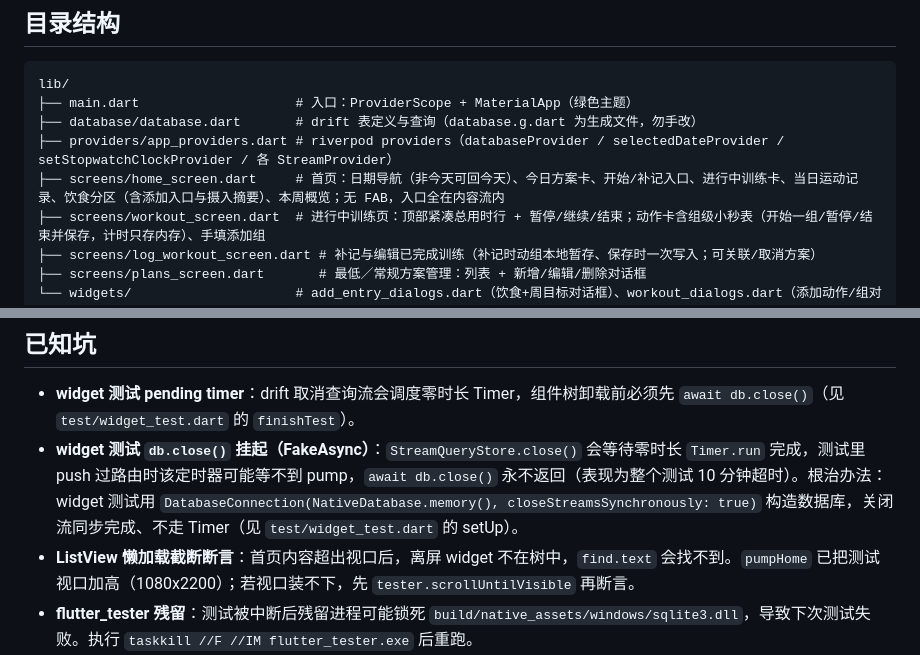
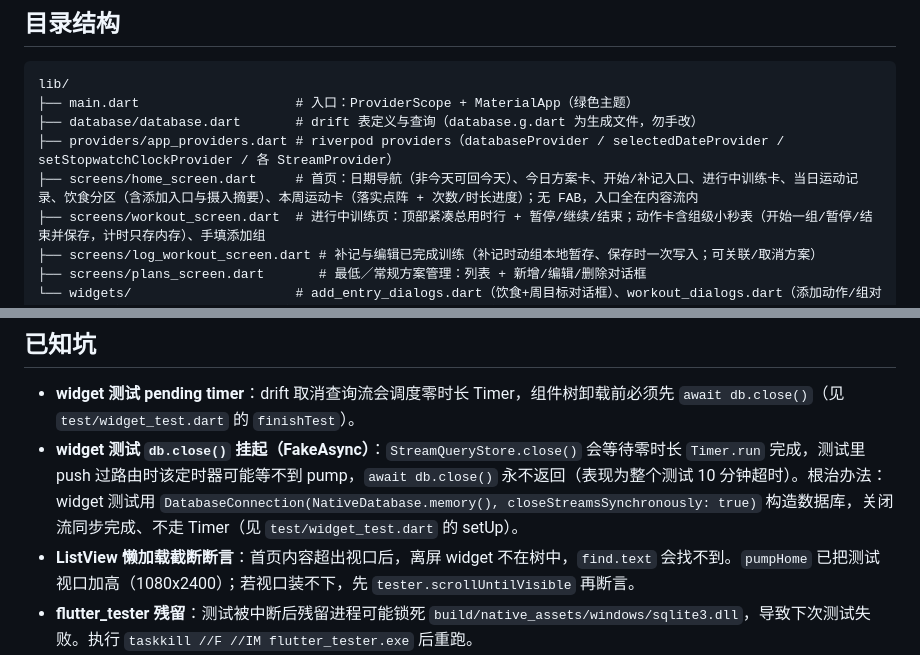
Before and after one commit to GES233/Hoi, a Markdown page: AGENTS.md, 2 parts joined by grey strips. GitHub-like rendering.

```diff
--- a/AGENTS.md
+++ b/AGENTS.md
@@ -30,7 +30,7 @@ lib/
 ├── main.dart                    # 入口：ProviderScope + MaterialApp（绿色主题）
 ├── database/database.dart       # drift 表定义与查询（database.g.dart 为生成文件，勿手改）
 ├── providers/app_providers.dart # riverpod providers（databaseProvider / selectedDateProvider / setStopwatchClockProvider / 各 StreamProvider）
-├── screens/home_screen.dart     # 首页：日期导航（非今天可回今天）、今日方案卡、开始/补记入口、进行中训练卡、当日运动记录、饮食分区（含添加入口与摄入摘要）、本周概览；无 FAB，入口全在内容流内
+├── screens/home_screen.dart     # 首页：日期导航（非今天可回今天）、今日方案卡、开始/补记入口、进行中训练卡、当日运动记录、饮食分区（含添加入口与摄入摘要）、本周运动卡（落实点阵 + 次数/时长进度）；无 FAB，入口全在内容流内
 ├── screens/workout_screen.dart  # 进行中训练页：顶部紧凑总用时行 + 暂停/继续/结束；动作卡含组级小秒表（开始一组/暂停/结束并保存，计时只存内存）、手填添加组
 ├── screens/log_workout_screen.dart # 补记与编辑已完成训练（补记时动组本地暂存、保存时一次写入；可关联/取消方案）
 ├── screens/plans_screen.dart       # 最低／常规方案管理：列表 + 新增/编辑/删除对话框
@@ -52,7 +52,7 @@ test/set_stopwatch_test.dart     # 组级秒表纯 Dart 测试（注入假时钟
 
 - **widget 测试 pending timer**：drift 取消查询流会调度零时长 Timer，组件树卸载前必须先 `await db.close()`（见 `test/widget_test.dart` 的 `finishTest`）。
 - **widget 测试 `db.close()` 挂起（FakeAsync）**：`StreamQueryStore.close()` 会等待零时长 `Timer.run` 完成，测试里 push 过路由时该定时器可能等不到 pump，`await db.close()` 永不返回（表现为整个测试 10 分钟超时）。根治办法：widget 测试用 `DatabaseConnection(NativeDatabase.memory(), closeStreamsSynchronously: true)` 构造数据库，关闭流同步完成、不走 Timer（见 `test/widget_test.dart` 的 setUp）。
-- **ListView 懒加载截断断言**：首页内容超出视口后，离屏 widget 不在树中，`find.text` 会找不到。`pumpHome` 已把测试视口加高（1080x2200）；若视口装不下，先 `tester.scrollUntilVisible` 再断言。
+- **ListView 懒加载截断断言**：首页内容超出视口后，离屏 widget 不在树中，`find.text` 会找不到。`pumpHome` 已把测试视口加高（1080x2400）；若视口装不下，先 `tester.scrollUntilVisible` 再断言。
 - **flutter_tester 残留**：测试被中断后残留进程可能锁死 `build/native_assets/windows/sqlite3.dll`，导致下次测试失败。执行 `taskkill //F //IM flutter_tester.exe` 后重跑。
 - **训练页常驻 Timer 与 pumpAndSettle**：`workout_screen.dart` 有每秒刷新显示的 `Timer.periodic`，widget 测试进入该页后不能再 `pumpAndSettle`（永不 settle），用固定时长 `pump()` 推进；收尾前 `pageBack` 弹出该页让 Timer 随 dispose 取消。
 - **Android 工具链**：SDK 在 `D:\Langs\AndroidSDK`（见 `android/local.properties` 的 `sdk.dir`），需 cmdline-tools 并已接受 licenses（`flutter doctor --android-licenses`）。
```
Also changed, not shown: README.md (+5 -4 lines).
